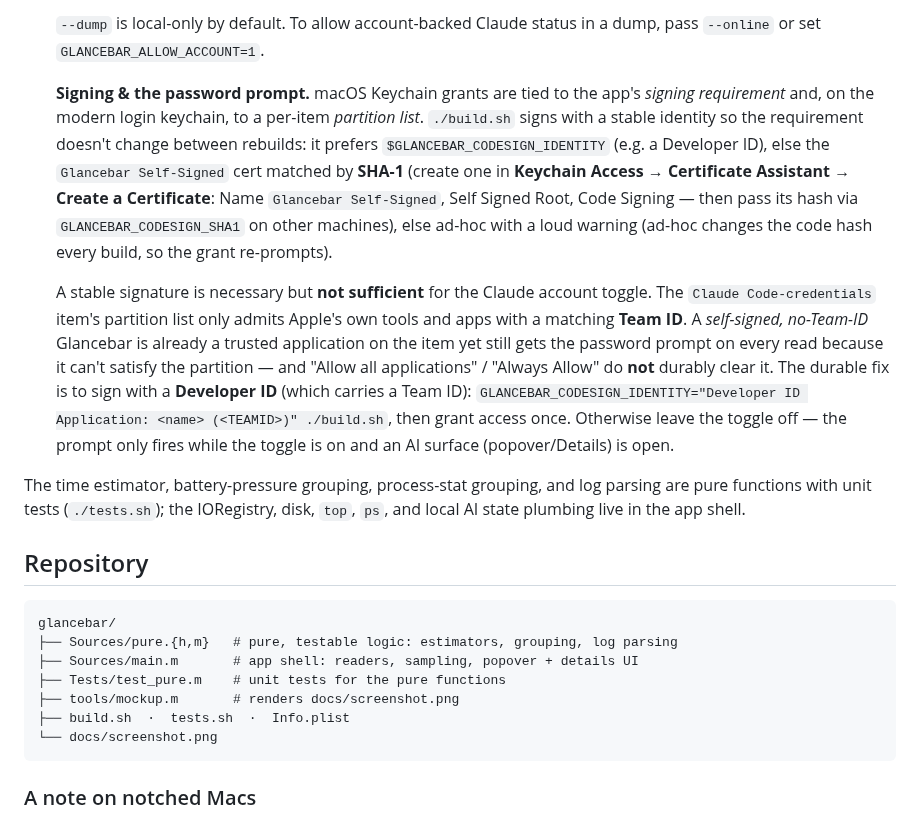
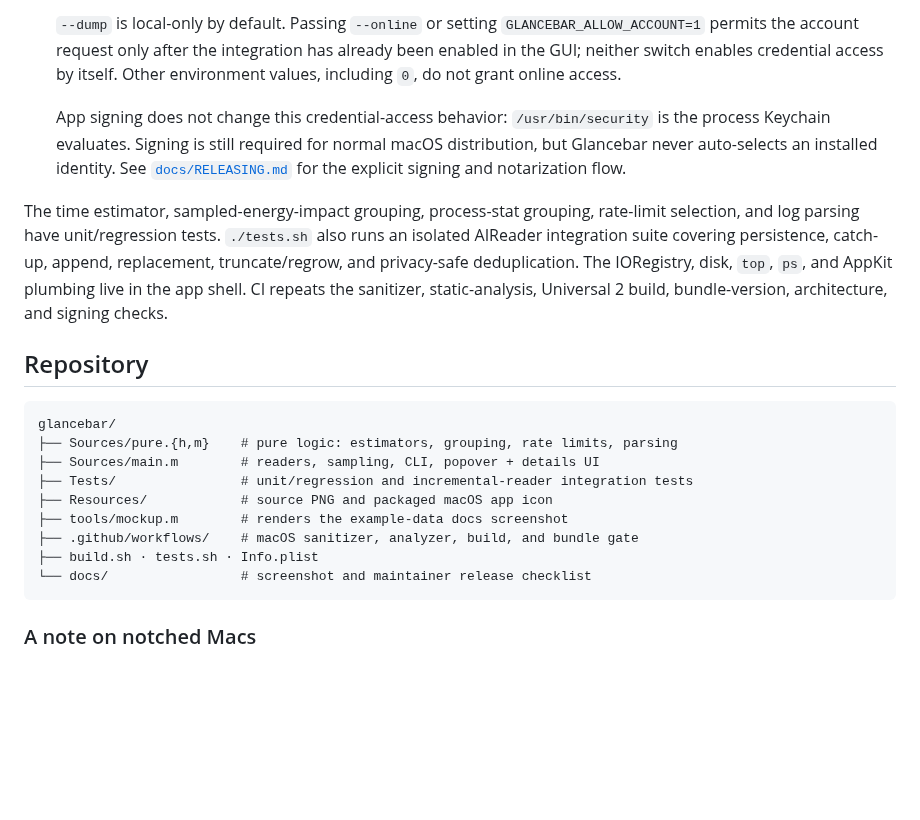
Before and after one commit to todd866/glancebar, a Markdown page: README.md, the part around one of its changes. GitHub-like rendering; blank space fills up the shorter version.

````diff
--- a/README.md
+++ b/README.md
@@ -114,41 +152,33 @@ battery pressure, system pressure, and AI status to the terminal.
 
-  `--dump` is local-only by default. To allow account-backed Claude status in a dump,
-  pass `--online` or set `GLANCEBAR_ALLOW_ACCOUNT=1`.
+  `--dump` is local-only by default. Passing `--online` or setting
+  `GLANCEBAR_ALLOW_ACCOUNT=1` permits the account request only after the integration
+  has already been enabled in the GUI; neither switch enables credential access by
+  itself. Other environment values, including `0`, do not grant online access.
 
-  **Signing & the password prompt.** macOS Keychain grants are tied to the app's
-  *signing requirement* and, on the modern login keychain, to a per-item *partition
-  list*. `./build.sh` signs with a stable identity so the requirement doesn't change
-  between rebuilds: it prefers `$GLANCEBAR_CODESIGN_IDENTITY` (e.g. a Developer ID), else
-  the `Glancebar Self-Signed` cert matched by **SHA-1** (create one in **Keychain Access →
-  Certificate Assistant → Create a Certificate**: Name `Glancebar Self-Signed`, Self
-  Signed Root, Code Signing — then pass its hash via `GLANCEBAR_CODESIGN_SHA1` on other
-  machines), else ad-hoc with a loud warning (ad-hoc changes the code hash every build, so
-  the grant re-prompts).
+  App signing does not change this credential-access behavior: `/usr/bin/security` is
+  the process Keychain evaluates. Signing is still required for normal macOS distribution,
+  but Glancebar never auto-selects an installed identity. See
+  [`docs/RELEASING.md`](docs/RELEASING.md) for the explicit signing and notarization flow.
 
-  A stable signature is necessary but **not sufficient** for the Claude account toggle.
-  The `Claude Code-credentials` item's partition list only admits Apple's own tools and
-  apps with a matching **Team ID**. A *self-signed, no-Team-ID* Glancebar is already a
-  trusted application on the item yet still gets the password prompt on every read because
-  it can't satisfy the partition — and "Allow all applications" / "Always Allow" do **not**
-  durably clear it. The durable fix is to sign with a **Developer ID** (which carries a
-  Team ID): `GLANCEBAR_CODESIGN_IDENTITY="Developer ID Application: <name> (<TEAMID>)" ./build.sh`,
-  then grant access once. Otherwise leave the toggle off — the prompt only fires while the
-  toggle is on and an AI surface (popover/Details) is open.
-
-The time estimator, battery-pressure grouping, process-stat grouping, and log parsing
-are pure functions with unit tests (`./tests.sh`); the IORegistry, disk, `top`, `ps`,
-and local AI state plumbing live in the app shell.
+The time estimator, sampled-energy-impact grouping, process-stat grouping, rate-limit
+selection, and log parsing have unit/regression tests. `./tests.sh` also runs an isolated
+AIReader integration suite covering persistence, catch-up, append, replacement,
+truncate/regrow, and privacy-safe deduplication. The IORegistry,
+disk, `top`, `ps`, and AppKit plumbing live in the app shell. CI repeats the sanitizer,
+static-analysis, Universal 2 build, bundle-version, architecture, and signing checks.
 
 ## Repository
 
 ```
 glancebar/
-├── Sources/pure.{h,m}   # pure, testable logic: estimators, grouping, log parsing
-├── Sources/main.m       # app shell: readers, sampling, popover + details UI
-├── Tests/test_pure.m    # unit tests for the pure functions
-├── tools/mockup.m       # renders docs/screenshot.png
-├── build.sh  ·  tests.sh  ·  Info.plist
-└── docs/screenshot.png
+├── Sources/pure.{h,m}    # pure logic: estimators, grouping, rate limits, parsing
+├── Sources/main.m        # readers, sampling, CLI, popover + details UI
+├── Tests/                # unit/regression and incremental-reader integration tests
+├── Resources/            # source PNG and packaged macOS app icon
+├── tools/mockup.m        # renders the example-data docs screenshot
+├── .github/workflows/    # macOS sanitizer, analyzer, build, and bundle gate
+├── build.sh · tests.sh · Info.plist
+└── docs/                 # screenshot and maintainer release checklist
 ```
 
 ### A note on notched Macs
````
Also changed, not shown: other parts of README.md (+74 -36 lines), docs/RELEASING.md (added, +71 -0 lines), Resources/GlancebarIcon.png (added), docs/screenshot.png, 12 other files.
